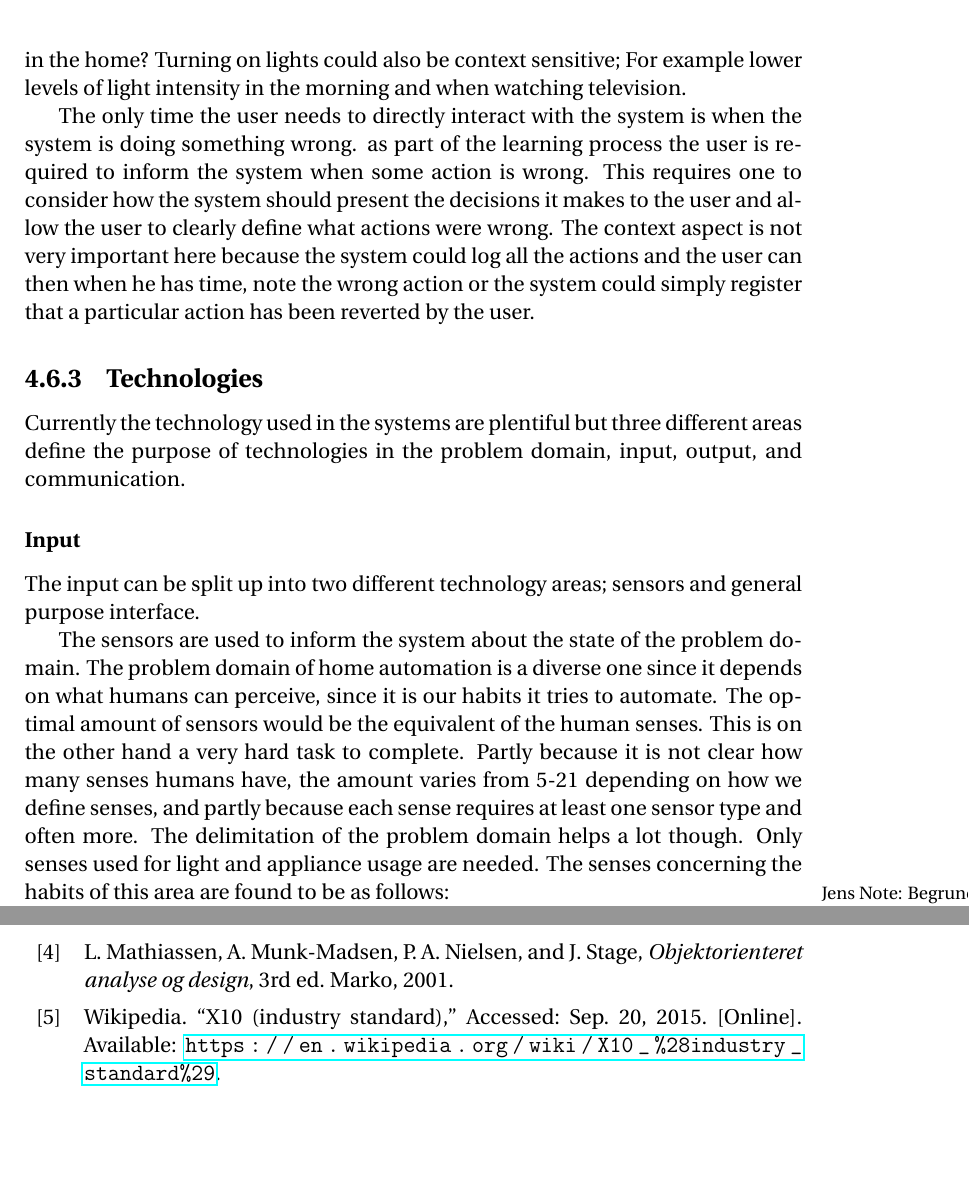
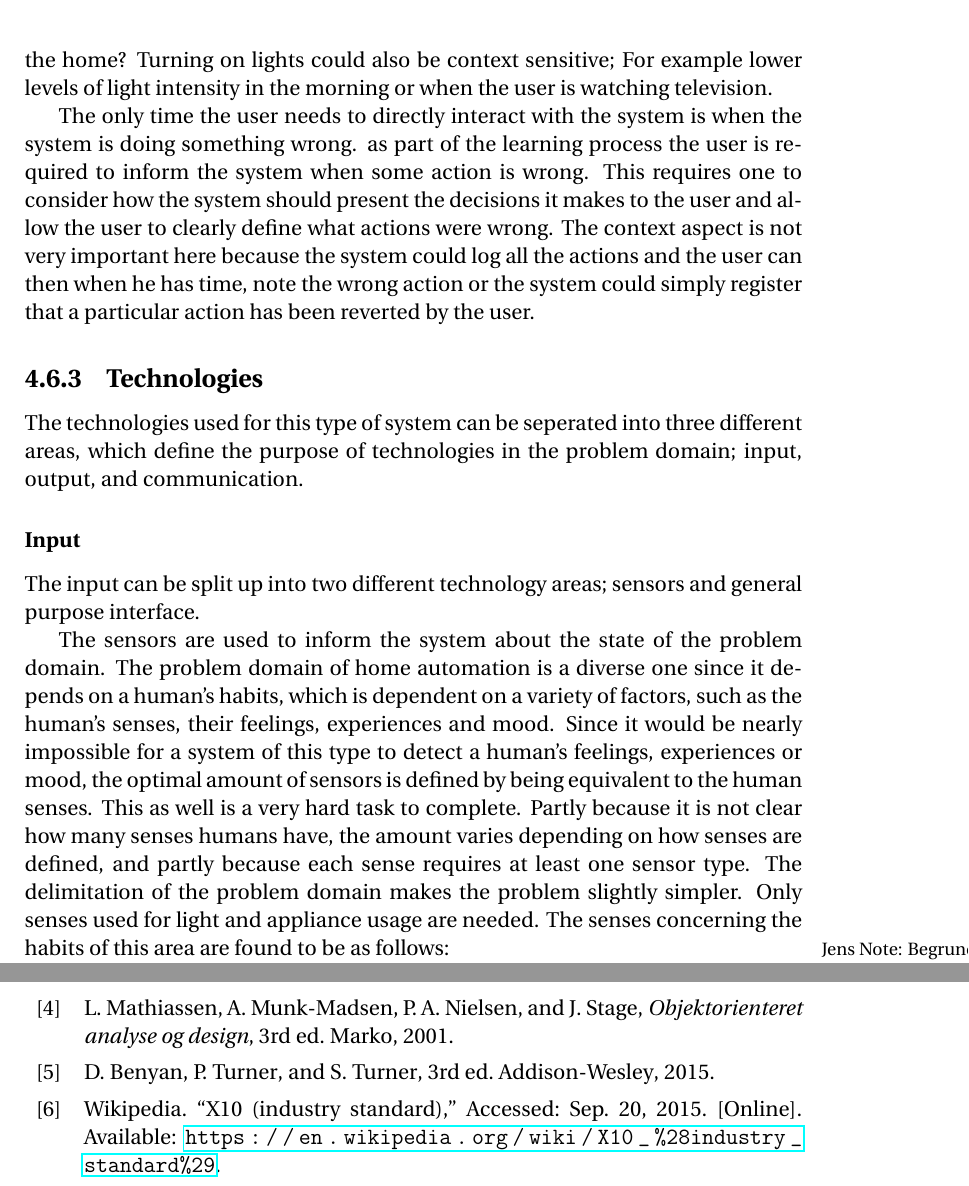
Before and after one commit to simonvandel/AHA, a LaTeX thesis (Report/master.tex, which reads Report/Specification/PACT.tex): two parts of pages 28 and 58 of 59, joined at a grey line, cut so that both start at the same text, the shorter picture padded with empty space. Compiled offline with pdfLaTeX.

Commit message:
quote debbie

```diff
--- a/Report/Specification/PACT.tex
+++ b/Report/Specification/PACT.tex
@@ -38,17 +38,17 @@ contexts you could imagine being relevant to turning on appliances in the home.
 For example if the user drinks coffee in the morning, should the system then
 start brewing coffee based on the time or movement in the home? Turning on
 lights could also be context sensitive; For example lower levels of light
-intensity in the morning and when watching television.
+intensity in the morning or when the user is watching television.
 
 The only time the user needs to directly interact with the system is when the system is doing something wrong. as part of the learning process the user is required to inform the system when some action is wrong. This requires one to consider how the system should present the decisions it makes to the user and allow the user to clearly define what actions were wrong. The context aspect is not very important here because the system could log all the actions and the user can then when he has time, note the wrong action or the system could simply register that a particular action has been reverted by the user.
 
 \subsection{Technologies}
 \label{sub:Technologies}
-Currently the technology used in the systems are plentiful but three different areas define the purpose of technologies in the problem domain, input, output, and communication.
+The technologies used for this type of system can be seperated into three different areas, which define the purpose of technologies in the problem domain; input, output, and communication.
 \subsubsection{Input}
 The input can be split up into two different technology areas; sensors and general purpose interface.
 
-The sensors are used to inform the system about the state of the problem domain. The problem domain of home automation is a diverse one since it depends on what humans can perceive, since it is our habits it tries to automate. The optimal amount of sensors would be the equivalent of the human senses. This is on the other hand a very hard task to complete. Partly because it is not clear how many senses humans have, the amount varies from 5-21 depending on how we define senses, and partly because each sense requires at least one sensor type and often more. The delimitation of the problem domain helps a lot though. Only senses used for light and appliance usage are needed. The senses concerning the habits of this area are found to be as follows\jenote{Begrund det her bedre}:
+The sensors are used to inform the system about the state of the problem domain. The problem domain of home automation is a diverse one since it depends on a human's habits, which is dependent on a variety of factors, such as the human's senses, their feelings, experiences and mood. Since it would be nearly impossible for a system of this type to detect a human's feelings, experiences or mood, the optimal amount of sensors is defined by being equivalent to the human senses. This as well is a very hard task to complete. Partly because it is not clear how many senses humans have, the amount varies depending on how senses are defined, and partly because each sense requires at least one sensor type. The delimitation of the problem domain makes the problem slightly simpler. Only senses used for light and appliance usage are needed. The senses concerning the habits of this area are found to be as follows\jenote{Begrund det her bedre}:
 \begin{itemize}
 	\item Time
 	\item Light intensity
```
Also changed, not shown: Report/sources.bib (+6 -0 lines), Report/Specification/PACT.tex (4 more changed lines).
